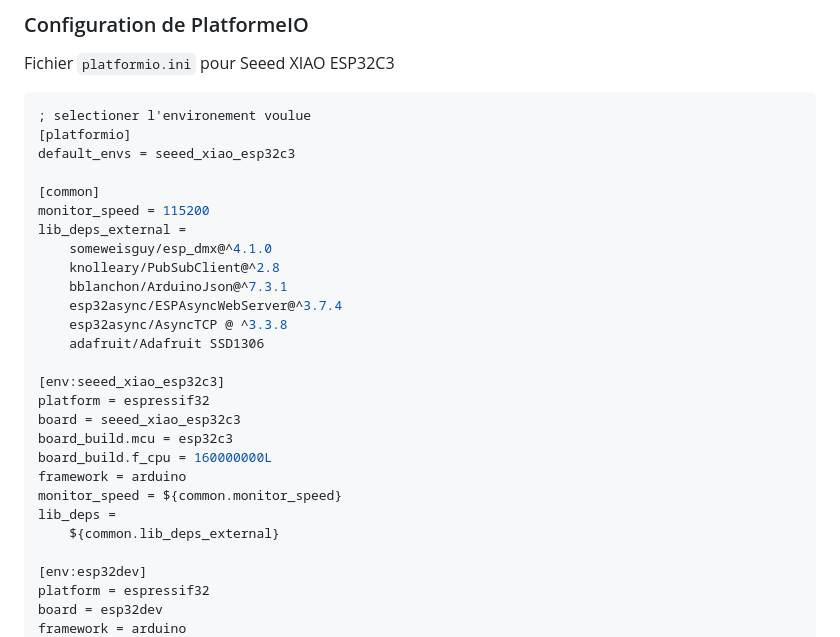
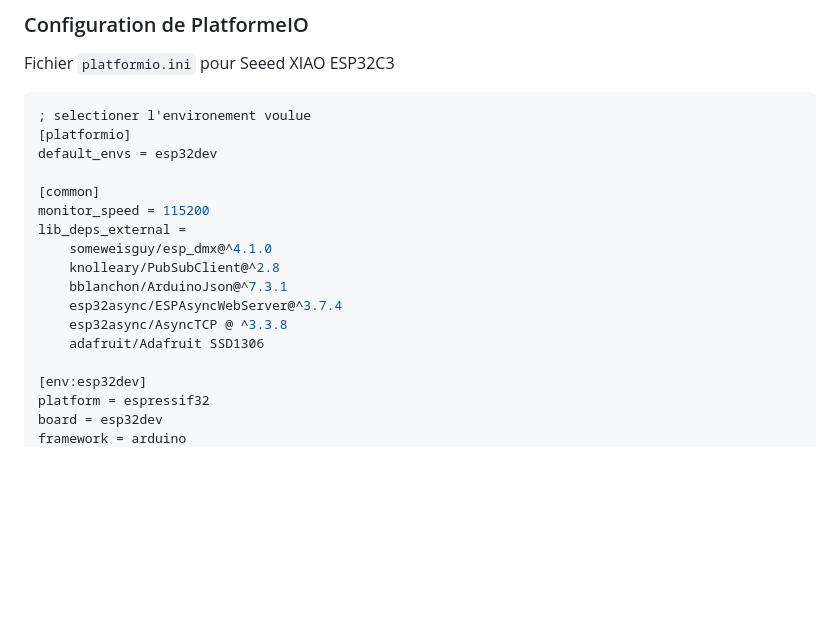
Before and after one commit to flux6663/ArtNet-2025, a Markdown page: README.md, the part around the change. Drawn GitHub-style; blank space fills up the shorter version.

````diff
--- a/README.md
+++ b/README.md
@@ -78,7 +78,7 @@ Fichier `platformio.ini` pour Seeed XIAO ESP32C3
 ```ini
 ; selectioner l'environement voulue
 [platformio]
-default_envs = seeed_xiao_esp32c3
+default_envs = esp32dev
 
 [common]
 monitor_speed = 115200
@@ -89,16 +89,6 @@ lib_deps_external =
 	esp32async/ESPAsyncWebServer@^3.7.4
 	esp32async/AsyncTCP @ ^3.3.8
 	adafruit/Adafruit SSD1306
-
-[env:seeed_xiao_esp32c3]
-platform = espressif32
-board = seeed_xiao_esp32c3
-board_build.mcu = esp32c3
-board_build.f_cpu = 160000000L
-framework = arduino
-monitor_speed = ${common.monitor_speed}
-lib_deps =
-	${common.lib_deps_external}
 
 [env:esp32dev]
 platform = espressif32
````
